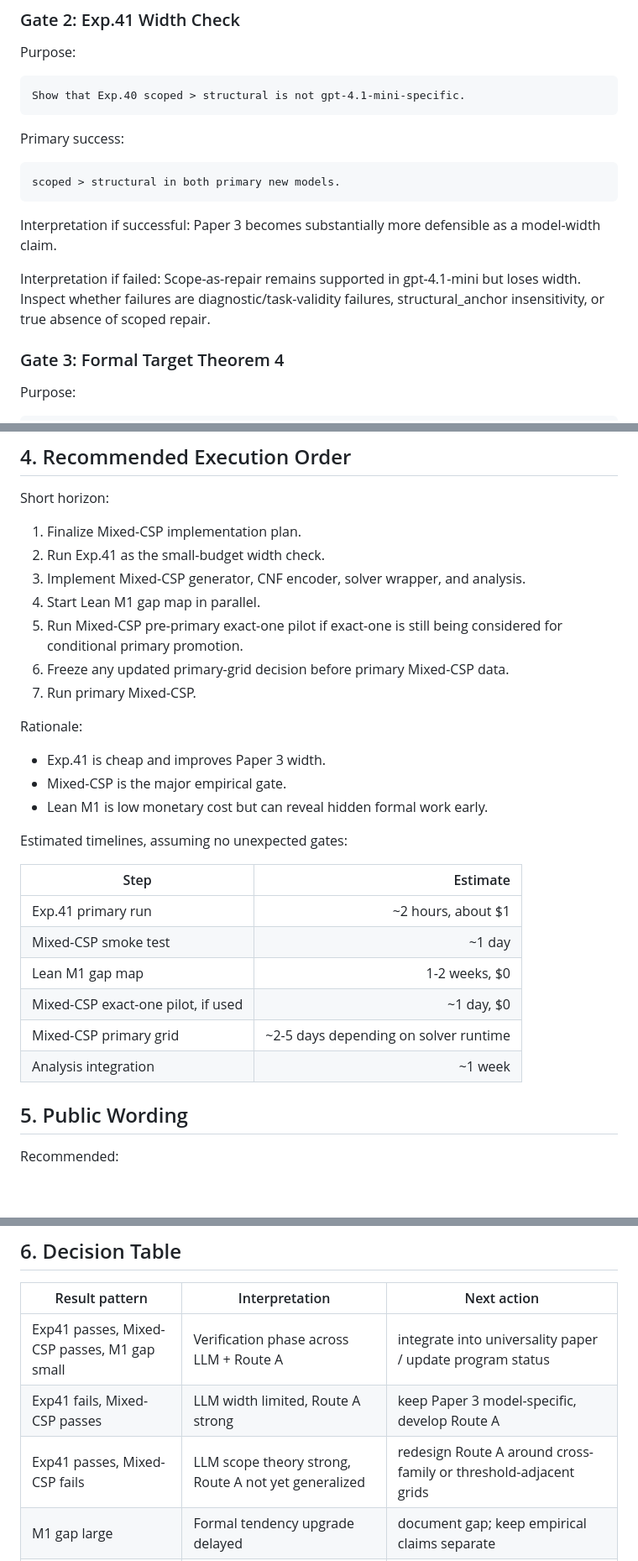
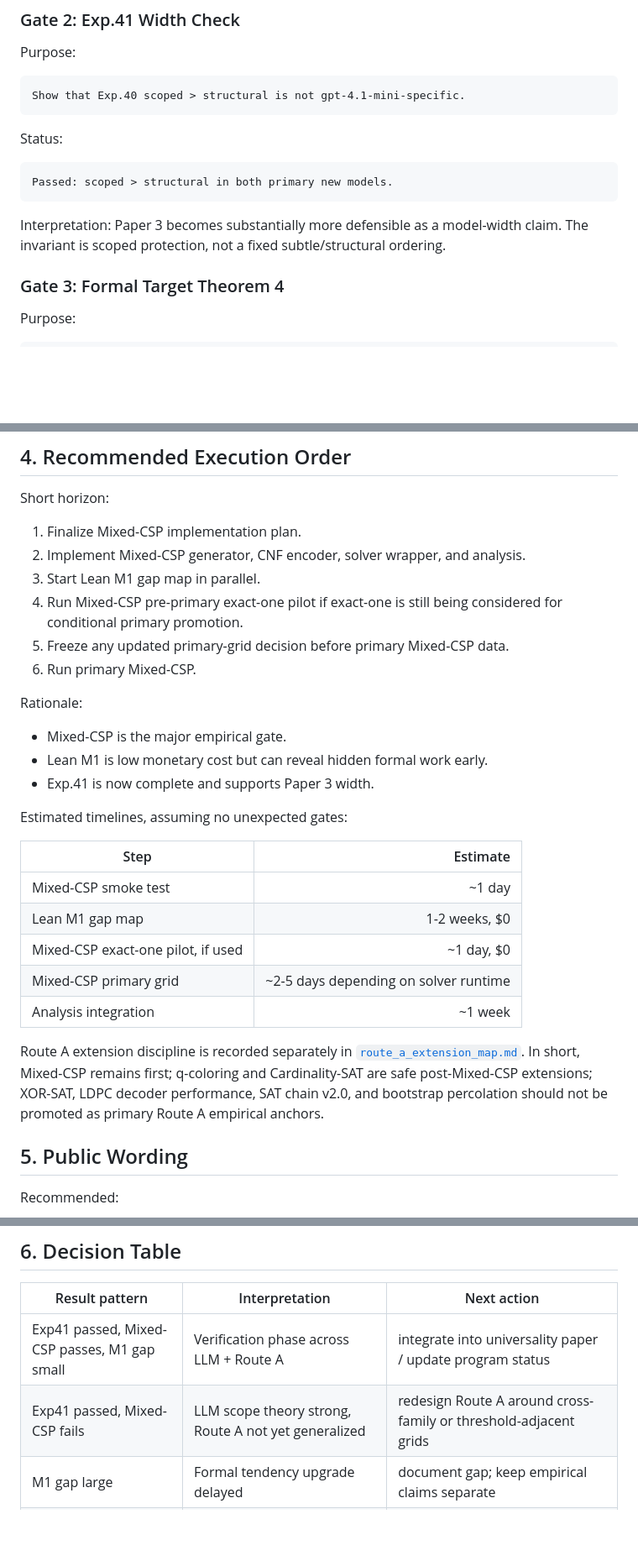
Before and after one commit to karesansui-u/delta-survival-papers, a Markdown page: analysis/universality_next_decisions.md, 3 parts joined by grey strips. Shown at 84% size. Rendered like a GitHub page; blank space fills up the shorter version.

Commit message:
Calibrate Route A extension priorities

````diff
--- a/analysis/universality_next_decisions.md
+++ b/analysis/universality_next_decisions.md
@@ -90,19 +93,15 @@ Purpose:
 Show that Exp.40 scoped > structural is not gpt-4.1-mini-specific.
 ```
 
-Primary success:
+Status:
 
 ```text
-scoped > structural in both primary new models.
+Passed: scoped > structural in both primary new models.
 ```
 
-Interpretation if successful:
+Interpretation:
   Paper 3 becomes substantially more defensible as a model-width claim.
-
-Interpretation if failed:
-  Scope-as-repair remains supported in gpt-4.1-mini but loses width. Inspect
-  whether failures are diagnostic/task-validity failures, structural_anchor
-  insensitivity, or true absence of scoped repair.
+  The invariant is scoped protection, not a fixed subtle/structural ordering.
 
 ### Gate 3: Formal Target Theorem 4
 
@@ -136,30 +135,34 @@ Interpretation if delayed:
 Short horizon:
 
 1. Finalize Mixed-CSP implementation plan.
-2. Run Exp.41 as the small-budget width check.
-3. Implement Mixed-CSP generator, CNF encoder, solver wrapper, and analysis.
-4. Start Lean M1 gap map in parallel.
-5. Run Mixed-CSP pre-primary exact-one pilot if exact-one is still being
+2. Implement Mixed-CSP generator, CNF encoder, solver wrapper, and analysis.
+3. Start Lean M1 gap map in parallel.
+4. Run Mixed-CSP pre-primary exact-one pilot if exact-one is still being
    considered for conditional primary promotion.
-6. Freeze any updated primary-grid decision before primary Mixed-CSP data.
-7. Run primary Mixed-CSP.
+5. Freeze any updated primary-grid decision before primary Mixed-CSP data.
+6. Run primary Mixed-CSP.
 
 Rationale:
 
-- Exp.41 is cheap and improves Paper 3 width.
 - Mixed-CSP is the major empirical gate.
 - Lean M1 is low monetary cost but can reveal hidden formal work early.
+- Exp.41 is now complete and supports Paper 3 width.
 
 Estimated timelines, assuming no unexpected gates:
 
 | Step | Estimate |
 |---|---:|
-| Exp.41 primary run | ~2 hours, about $1 |
 | Mixed-CSP smoke test | ~1 day |
 | Lean M1 gap map | 1-2 weeks, $0 |
 | Mixed-CSP exact-one pilot, if used | ~1 day, $0 |
 | Mixed-CSP primary grid | ~2-5 days depending on solver runtime |
 | Analysis integration | ~1 week |
+
+Route A extension discipline is recorded separately in
+[`route_a_extension_map.md`](route_a_extension_map.md). In short, Mixed-CSP
+remains first; q-coloring and Cardinality-SAT are safe post-Mixed-CSP
+extensions; XOR-SAT, LDPC decoder performance, SAT chain v2.0, and bootstrap
+percolation should not be promoted as primary Route A empirical anchors.
 
 ## 5. Public Wording
 
@@ -184,8 +187,7 @@ The remaining work is only examples.
 
 | Result pattern | Interpretation | Next action |
 |---|---|---|
-| Exp41 passes, Mixed-CSP passes, M1 gap small | Verification phase across LLM + Route A | integrate into universality paper / update program status |
-| Exp41 fails, Mixed-CSP passes | LLM width limited, Route A strong | keep Paper 3 model-specific, develop Route A |
-| Exp41 passes, Mixed-CSP fails | LLM scope theory strong, Route A not yet generalized | redesign Route A around cross-family or threshold-adjacent grids |
+| Exp41 passed, Mixed-CSP passes, M1 gap small | Verification phase across LLM + Route A | integrate into universality paper / update program status |
+| Exp41 passed, Mixed-CSP fails | LLM scope theory strong, Route A not yet generalized | redesign Route A around cross-family or threshold-adjacent grids |
 | M1 gap large | Formal tendency upgrade delayed | document gap; keep empirical claims separate |
 | CNF baseline beats L in Mixed-CSP | Encoding-size explanation stronger than semantic drift | report as weakening; redesign with native evaluator or alternate domain |
````
Also changed, not shown: other parts of analysis/universality_next_decisions.md (+6 -3 lines), analysis/route_a_extension_map.md (added, +180 -0 lines).
